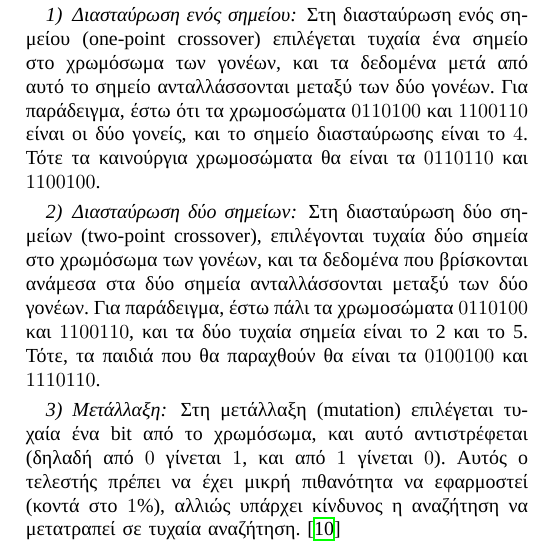
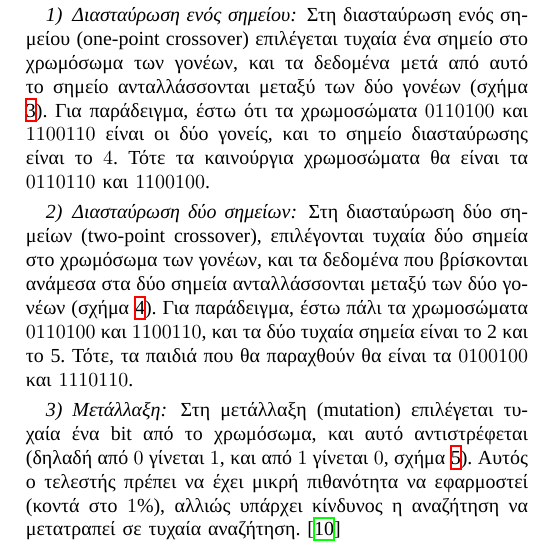
Before and after one commit to sortingbubbles/wasp-control, a LaTeX paper (latex/bare_conf.tex, which reads latex/methodologies.tex): part of one column of page 4 of 4, cut so that both start at the same text. Compiled offline with XeLaTeX; a missing font is replaced by an installed copy or a similar font.

Commit message:
Add references to the figures

```diff
--- a/latex/methodologies.tex
+++ b/latex/methodologies.tex
@@ -130,7 +130,7 @@
 
 \subsubsection{Διασταύρωση ενός σημείου}
 
-Στη διασταύρωση ενός σημείου (one-point crossover) επιλέγεται τυχαία ένα σημείο στο χρωμόσωμα των γονέων, και τα δεδομένα μετά από αυτό το σημείο ανταλλάσσονται μεταξύ των δύο γονέων. Για παράδειγμα, έστω ότι τα χρωμοσώματα $0110100$ και $1100110$ είναι οι δύο γονείς, και το σημείο διασταύρωσης είναι το $4$. Τότε τα καινούργια χρωμοσώματα θα είναι τα $0110110$ και $1100100$.
+Στη διασταύρωση ενός σημείου (one-point crossover) επιλέγεται τυχαία ένα σημείο στο χρωμόσωμα των γονέων, και τα δεδομένα μετά από αυτό το σημείο ανταλλάσσονται μεταξύ των δύο γονέων (σχήμα \ref{fig_opc}). Για παράδειγμα, έστω ότι τα χρωμοσώματα $0110100$ και $1100110$ είναι οι δύο γονείς, και το σημείο διασταύρωσης είναι το $4$. Τότε τα καινούργια χρωμοσώματα θα είναι τα $0110110$ και $1100100$.
 
 \begin{figure}[!t]
     \centering
@@ -142,7 +142,7 @@
 
 \subsubsection{Διασταύρωση δύο σημείων}
 
-Στη διασταύρωση δύο σημείων (two-point crossover), επιλέγονται τυχαία δύο σημεία στο χρωμόσωμα των γονέων, και τα δεδομένα που βρίσκονται ανάμεσα στα δύο σημεία ανταλλάσσονται μεταξύ των δύο γονέων. Για παράδειγμα, έστω πάλι τα χρωμοσώματα $0110100$ και $1100110$, και τα δύο τυχαία σημεία είναι το 2 και το 5. Τότε, τα παιδιά που θα παραχθούν θα είναι τα $0100100$ και $1110110$.
+Στη διασταύρωση δύο σημείων (two-point crossover), επιλέγονται τυχαία δύο σημεία στο χρωμόσωμα των γονέων, και τα δεδομένα που βρίσκονται ανάμεσα στα δύο σημεία ανταλλάσσονται μεταξύ των δύο γονέων (σχήμα \ref{fig_tpc}). Για παράδειγμα, έστω πάλι τα χρωμοσώματα $0110100$ και $1100110$, και τα δύο τυχαία σημεία είναι το 2 και το 5. Τότε, τα παιδιά που θα παραχθούν θα είναι τα $0100100$ και $1110110$.
 
 \begin{figure}[!t]
     \centering
@@ -154,7 +154,7 @@
 
 \subsubsection{Μετάλλαξη}
 
-Στη μετάλλαξη (mutation) επιλέγεται τυχαία ένα bit από το χρωμόσωμα, και αυτό αντιστρέφεται (δηλαδή από $0$ γίνεται $1$, και από $1$ γίνεται $0$). Αυτός ο τελεστής πρέπει να έχει μικρή πιθανότητα να εφαρμοστεί (κοντά στο $1\%$), αλλιώς υπάρχει κίνδυνος η αναζήτηση να μετατραπεί σε τυχαία αναζήτηση. \cite{zotero-PNQJ3TKI}
+Στη μετάλλαξη (mutation) επιλέγεται τυχαία ένα bit από το χρωμόσωμα, και αυτό αντιστρέφεται (δηλαδή από $0$ γίνεται $1$, και από $1$ γίνεται $0$, σχήμα \ref{fig_mutation}). Αυτός ο τελεστής πρέπει να έχει μικρή πιθανότητα να εφαρμοστεί (κοντά στο $1\%$), αλλιώς υπάρχει κίνδυνος η αναζήτηση να μετατραπεί σε τυχαία αναζήτηση. \cite{zotero-PNQJ3TKI}
 
 \begin{figure}[!t]
     \centering
```
